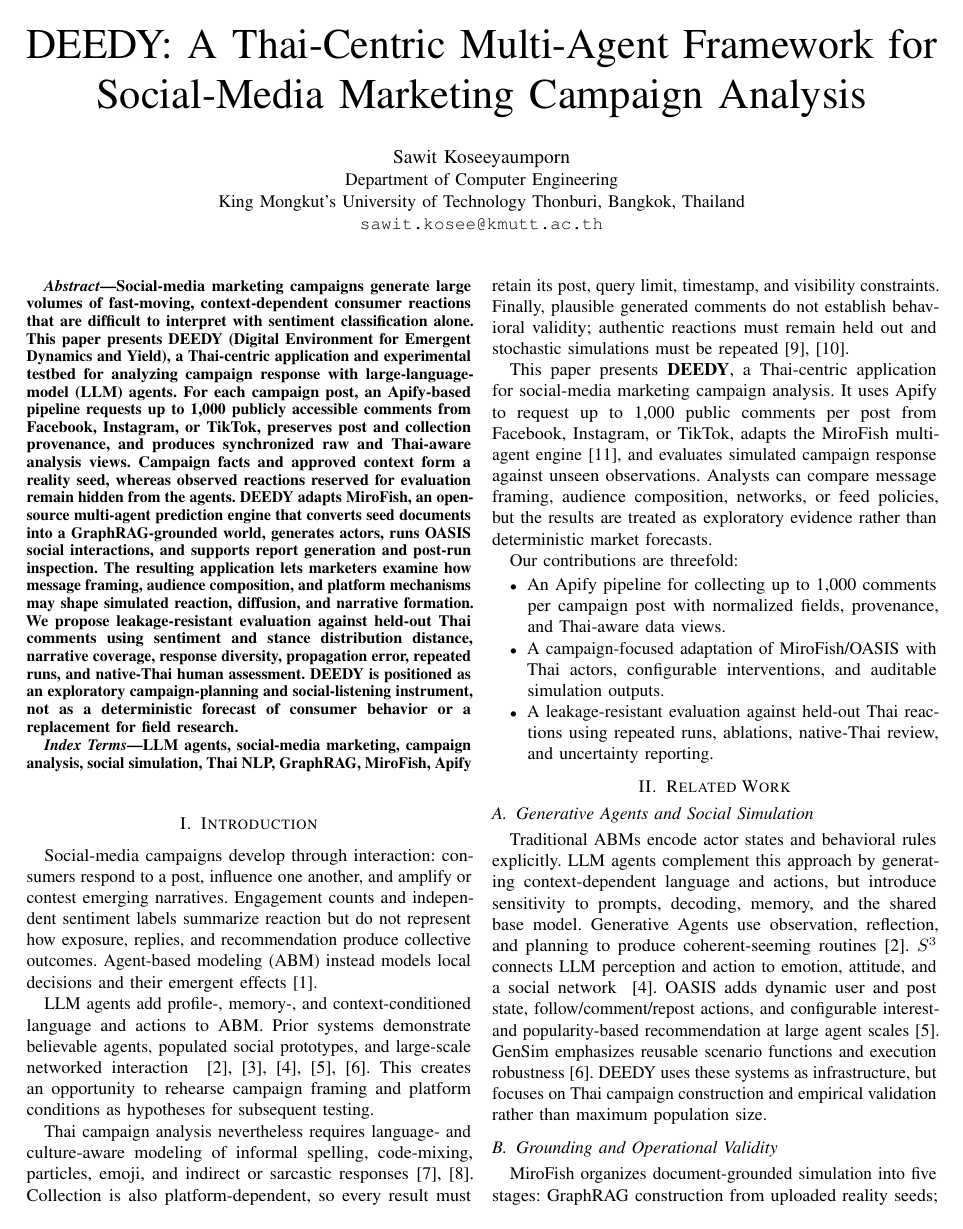
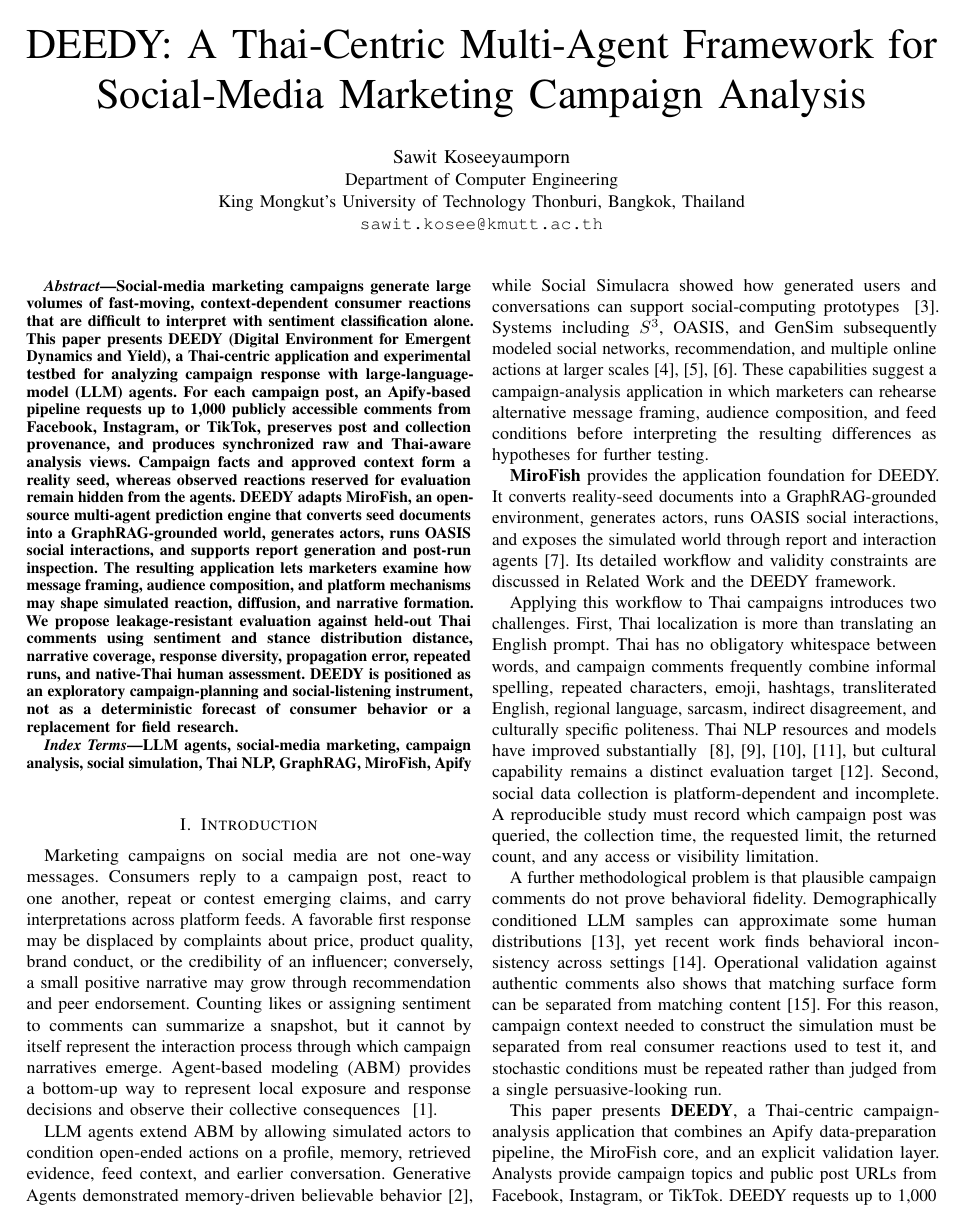
Before and after one commit to Celesca/DEEDY, a LaTeX paper (paper_plan/paper/12-8-2026.tex): page 1 of 7. Compiled offline with pdfLaTeX.

Commit message:
revert down the 12-8-2026.pdf

```diff
--- a/paper_plan/paper/12-8-2026.tex
+++ b/paper_plan/paper/12-8-2026.tex
@@ -55,33 +55,60 @@ NLP, GraphRAG, MiroFish, Apify
 
 \section{Introduction}
 
-Social-media campaigns develop through interaction: consumers respond to a
-post, influence one another, and amplify or contest emerging narratives.
-Engagement counts and independent sentiment labels summarize reaction but do
-not represent how exposure, replies, and recommendation produce collective
-outcomes. Agent-based modeling (ABM) instead models local decisions and their
-emergent effects~\cite{macal2010tutorial}.
+Marketing campaigns on social media are not one-way messages. Consumers reply
+to a campaign post, react to one another, repeat or contest emerging claims,
+and carry interpretations across platform feeds. A favorable first response
+may be displaced by complaints about price, product quality, brand conduct, or
+the credibility of an influencer; conversely, a small positive narrative may
+grow through recommendation and peer endorsement. Counting likes or assigning
+sentiment to comments can summarize a snapshot, but it cannot by itself
+represent the interaction process through which campaign narratives emerge.
+Agent-based modeling (ABM) provides a bottom-up way to represent local exposure
+and response decisions and observe their collective consequences
+~\cite{macal2010tutorial}.
 
-LLM agents add profile-, memory-, and context-conditioned language and actions
-to ABM. Prior systems demonstrate believable agents, populated social
-prototypes, and large-scale networked interaction
-~\cite{park2023generative,park2022social,gao2023s3,yang2024oasis,
-tang2025gensim}. This creates an opportunity to rehearse campaign framing and
-platform conditions as hypotheses for subsequent testing.
+LLM agents extend ABM by allowing simulated actors to condition open-ended
+actions on a profile, memory, retrieved evidence, feed context, and earlier
+conversation. Generative Agents demonstrated memory-driven believable
+behavior~\cite{park2023generative}, while Social Simulacra showed how generated
+users and conversations can support social-computing prototypes
+~\cite{park2022social}. Systems including $S^3$, OASIS, and GenSim subsequently
+modeled social networks, recommendation, and multiple online actions at larger
+scales~\cite{gao2023s3,yang2024oasis,tang2025gensim}. These capabilities suggest
+a campaign-analysis application in which marketers can rehearse alternative
+message framing, audience composition, and feed conditions before interpreting
+the resulting differences as hypotheses for further testing.
 
-Thai campaign analysis nevertheless requires language- and culture-aware
-modeling of informal spelling, code-mixing, particles, emoji, and indirect or
-sarcastic responses~\cite{arreerard2022survey,kim2025thaicli}. Collection is
-also platform-dependent, so every result must retain its post, query limit,
-timestamp, and visibility constraints. Finally, plausible generated comments
-do not establish behavioral validity; authentic reactions must remain held out
-and stochastic simulations must be repeated~\cite{mooney2025coherent,
-schwager2026conditioned}.
+\textbf{MiroFish} provides the application foundation for DEEDY. It converts
+reality-seed documents into a GraphRAG-grounded environment, generates actors,
+runs OASIS social interactions, and exposes the simulated world through report
+and interaction agents~\cite{mirofish2026}. Its detailed workflow and validity
+constraints are discussed in Related Work and the DEEDY framework.
 
-This paper presents \textbf{DEEDY}, a Thai-centric application for social-media
-marketing campaign analysis. It uses Apify to request up to 1,000 public
-comments per post from Facebook, Instagram, or TikTok, adapts the MiroFish
-multi-agent engine~\cite{mirofish2026}, and evaluates simulated campaign
-response against unseen observations. Analysts can compare message framing,
-audience composition, networks, or feed policies, but the results are treated
-as exploratory evidence rather than deterministic market forecasts.
+Applying this workflow to Thai campaigns introduces two challenges. First,
+Thai localization is more than translating an English prompt. Thai has no
+obligatory whitespace between words, and campaign comments frequently combine
+informal spelling, repeated characters, emoji, hashtags, transliterated
+English, regional language, sarcasm, indirect disagreement, and culturally
+specific politeness. Thai NLP resources and models have improved substantially
+~\cite{arreerard2022survey,phatthiyaphaibun2023pythainlp,
+lowphansirikul2021wangchanberta,pipatanakul2024typhoon2}, but cultural capability
+remains a distinct evaluation target~\cite{kim2025thaicli}. Second, social data
+collection is platform-dependent and incomplete. A reproducible study must
+record which campaign post was queried, the collection time, the requested
+limit, the returned count, and any access or visibility limitation.
+
+A further methodological problem is that plausible campaign comments do not
+prove behavioral fidelity. Demographically conditioned LLM samples can
+approximate some human distributions~\cite{argyle2023out}, yet recent work finds
+behavioral inconsistency across settings~\cite{mooney2025coherent}. Operational
+validation against authentic comments also shows that matching surface form
+can be separated from matching content~\cite{schwager2026conditioned}. For this
+reason, campaign context needed to construct the simulation must be separated
+from real consumer reactions used to test it, and stochastic conditions must
+be repeated rather than judged from a single persuasive-looking run.
+
+This paper presents \textbf{DEEDY}, a Thai-centric campaign-analysis
+application that combines an Apify data-preparation pipeline, the MiroFish core,
+and an explicit validation layer. Analysts provide campaign topics and public
+post URLs from Facebook, Instagram, or TikTok. DEEDY requests up to 1,000
@@ -88,9 +122,3 @@ as exploratory evidence rather than deterministic market forecasts.
 
 Our contributions are threefold:
 \begin{itemize}
-    \item An Apify pipeline for collecting up to 1,000 comments per campaign
-    post with normalized fields, provenance, and Thai-aware data views.
-    \item A campaign-focused adaptation of MiroFish/OASIS with Thai actors,
-    configurable interventions, and auditable simulation outputs.
-    \item A leakage-resistant evaluation against held-out Thai reactions using
-    repeated runs, ablations, native-Thai review, and uncertainty reporting.
@@ -115,5 +154,3 @@ empirical validation rather than maximum population size.
 
 \subsection{Grounding and Operational Validity}
 
-MiroFish organizes document-grounded simulation into five stages: GraphRAG
-construction from uploaded reality seeds; entity, persona, and environment
@@ -126 +156,0 @@ behaviorally valid. DEEDY consequently compares its traces with unseen
-observations.
```
Also changed, not shown: paper_plan/paper/12-8-2026.bbl, paper_plan/paper/12-8-2026.pdf, paper_plan/paper/12-8-2026.tex (31 more changed lines), 5 other files.
